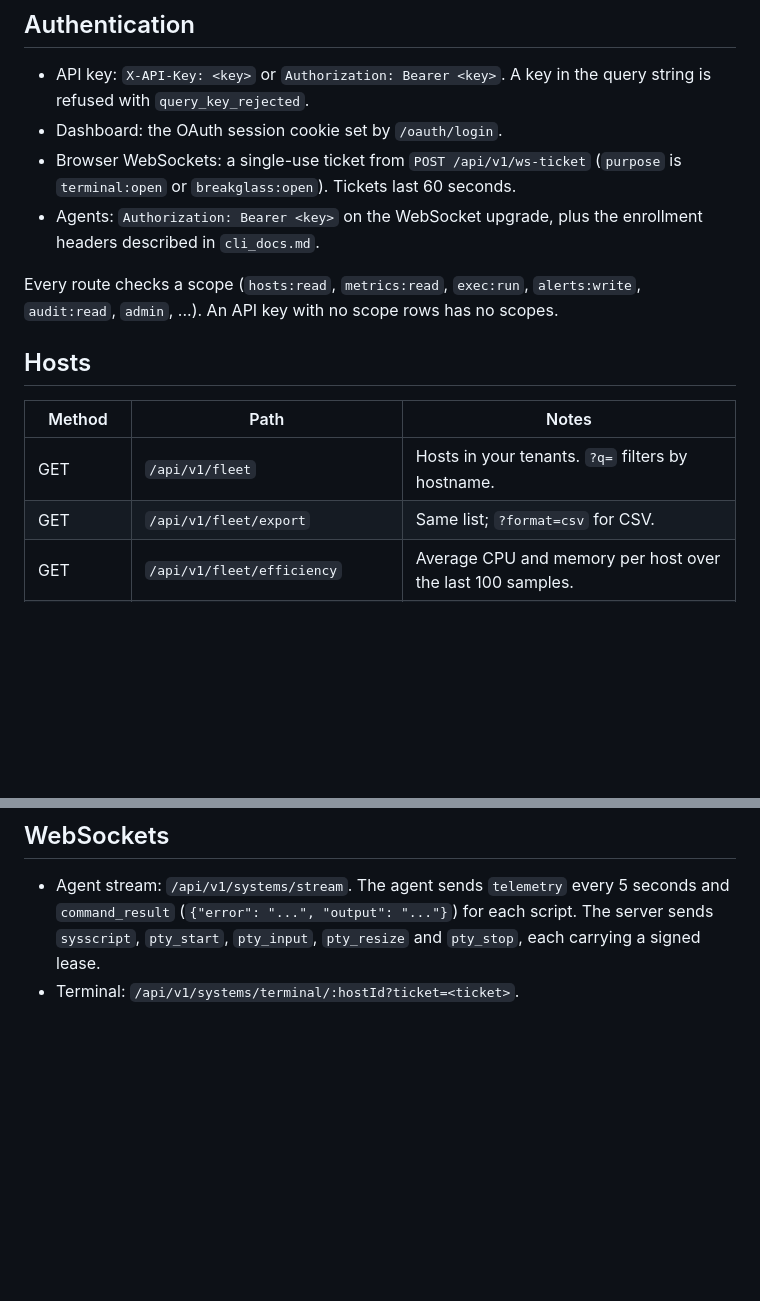
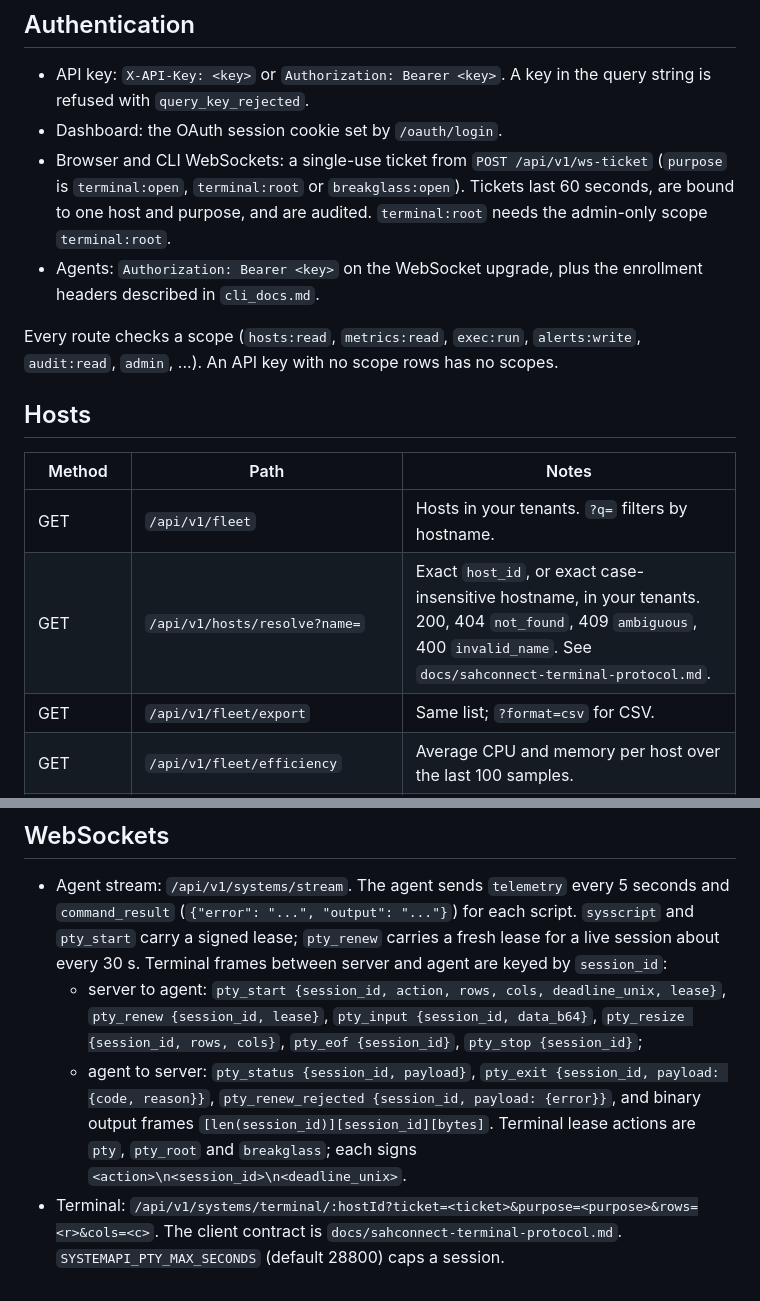
Before and after one commit to straticus1/systemapi, a Markdown page: api_docs.md, 2 parts joined by grey strips. GitHub-like rendering; blank space fills up the shorter version.

```diff
--- a/api_docs.md
+++ b/api_docs.md
@@ -9,8 +9,10 @@ the router.
 - API key: `X-API-Key: <key>` or `Authorization: Bearer <key>`. A key in the
   query string is refused with `query_key_rejected`.
 - Dashboard: the OAuth session cookie set by `/oauth/login`.
-- Browser WebSockets: a single-use ticket from `POST /api/v1/ws-ticket`
-  (`purpose` is `terminal:open` or `breakglass:open`). Tickets last 60 seconds.
+- Browser and CLI WebSockets: a single-use ticket from `POST /api/v1/ws-ticket`
+  (`purpose` is `terminal:open`, `terminal:root` or `breakglass:open`). Tickets
+  last 60 seconds, are bound to one host and purpose, and are audited.
+  `terminal:root` needs the admin-only scope `terminal:root`.
 - Agents: `Authorization: Bearer <key>` on the WebSocket upgrade, plus the
   enrollment headers described in `cli_docs.md`.
 
@@ -23,6 +25,7 @@ no scopes.
 | Method | Path | Notes |
 | --- | --- | --- |
 | GET | `/api/v1/fleet` | Hosts in your tenants. `?q=` filters by hostname. |
+| GET | `/api/v1/hosts/resolve?name=` | Exact `host_id`, or exact case-insensitive hostname, in your tenants. 200, 404 `not_found`, 409 `ambiguous`, 400 `invalid_name`. See `docs/sahconnect-terminal-protocol.md`. |
 | GET | `/api/v1/fleet/export` | Same list; `?format=csv` for CSV. |
 | GET | `/api/v1/fleet/efficiency` | Average CPU and memory per host over the last 100 samples. |
 | GET | `/api/v1/fleet/:hostId/software` | Installed software reported by the agent. |
@@ -124,6 +127,18 @@ proxy cached data from DNSScience (`DNSSCIENCE_API_URL`) and DarkAPI.
 
 - Agent stream: `/api/v1/systems/stream`. The agent sends `telemetry` every
   5 seconds and `command_result` (`{"error": "...", "output": "..."}`) for each
-  script. The server sends `sysscript`, `pty_start`, `pty_input`, `pty_resize`
-  and `pty_stop`, each carrying a signed lease.
-- Terminal: `/api/v1/systems/terminal/:hostId?ticket=<ticket>`.
+  script. `sysscript` and `pty_start` carry a signed lease; `pty_renew`
+  carries a fresh lease for a live session about every 30 s. Terminal frames
+  between server and agent are keyed by `session_id`:
+  - server to agent: `pty_start {session_id, action, rows, cols, deadline_unix, lease}`,
+    `pty_renew {session_id, lease}`, `pty_input {session_id, data_b64}`,
+    `pty_resize {session_id, rows, cols}`, `pty_eof {session_id}`,
+    `pty_stop {session_id}`;
+  - agent to server: `pty_status {session_id, payload}`, `pty_exit {session_id,
+    payload: {code, reason}}`, `pty_renew_rejected {session_id, payload: {error}}`,
+    and binary output frames `[len(session_id)][session_id][bytes]`.
+  Terminal lease actions are `pty`, `pty_root` and `breakglass`; each signs
+  `<action>\n<session_id>\n<deadline_unix>`.
+- Terminal: `/api/v1/systems/terminal/:hostId?ticket=<ticket>&purpose=<purpose>&rows=<r>&cols=<c>`.
+  The client contract is `docs/sahconnect-terminal-protocol.md`.
+  `SYSTEMAPI_PTY_MAX_SECONDS` (default 28800) caps a session.
```
Also changed, not shown: SECURITY_REVIEW.md (+5 -1 lines), cli_docs.md (+6 -0 lines).
